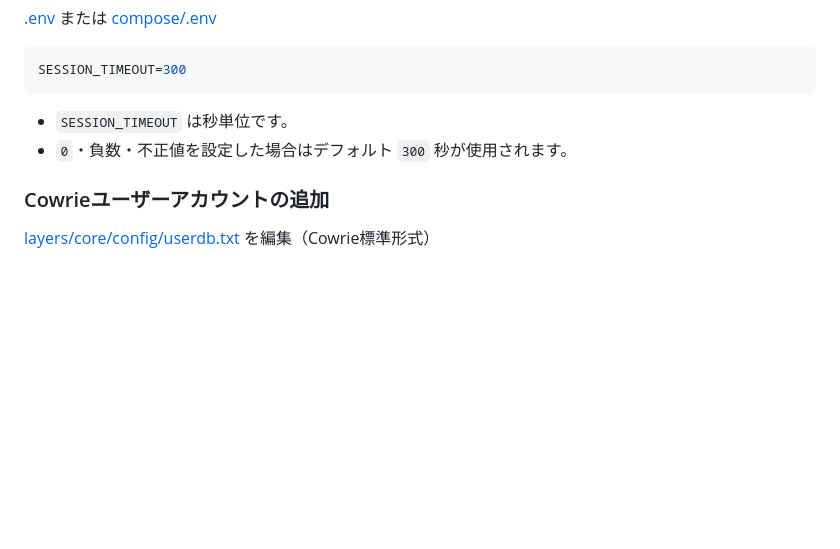
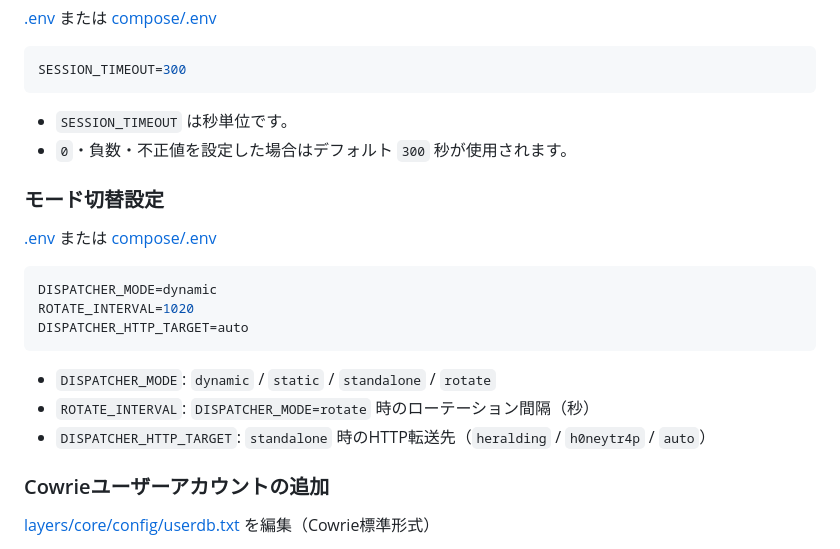
Before and after one commit to rikutokanzaki/Sakura, a Markdown page: README.md, the part around one of its changes. Rendered like a GitHub page; blank space fills up the shorter version.

````diff
--- a/README.md
+++ b/README.md
@@ -307,6 +334,20 @@ SESSION_TIMEOUT=300
 - `SESSION_TIMEOUT` は秒単位です。
 - `0`・負数・不正値を設定した場合はデフォルト `300` 秒が使用されます。
 
+### モード切替設定
+
+[.env](.env) または [compose/.env](compose/.env)
+
+```bash
+DISPATCHER_MODE=dynamic
+ROTATE_INTERVAL=1020
+DISPATCHER_HTTP_TARGET=auto
+```
+
+- `DISPATCHER_MODE`: `dynamic` / `static` / `standalone` / `rotate`
+- `ROTATE_INTERVAL`: `DISPATCHER_MODE=rotate` 時のローテーション間隔（秒）
+- `DISPATCHER_HTTP_TARGET`: `standalone` 時のHTTP転送先（`heralding` / `h0neytr4p` / `auto`）
+
 ### Cowrieユーザーアカウントの追加
 
 [layers/core/config/userdb.txt](layers/core/config/userdb.txt) を編集（Cowrie標準形式）
````
Also changed, not shown: other parts of README.md (+36 -9 lines).
